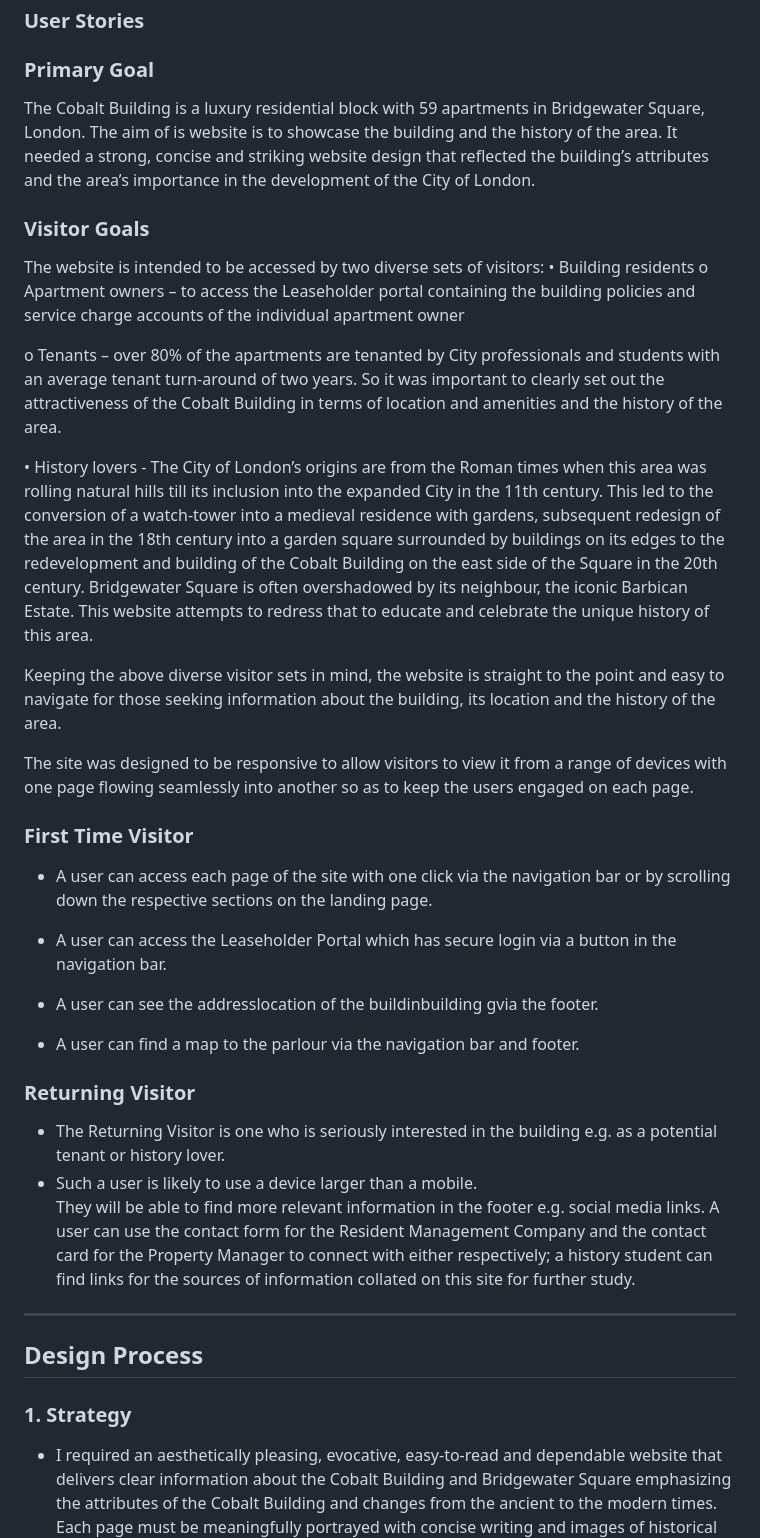
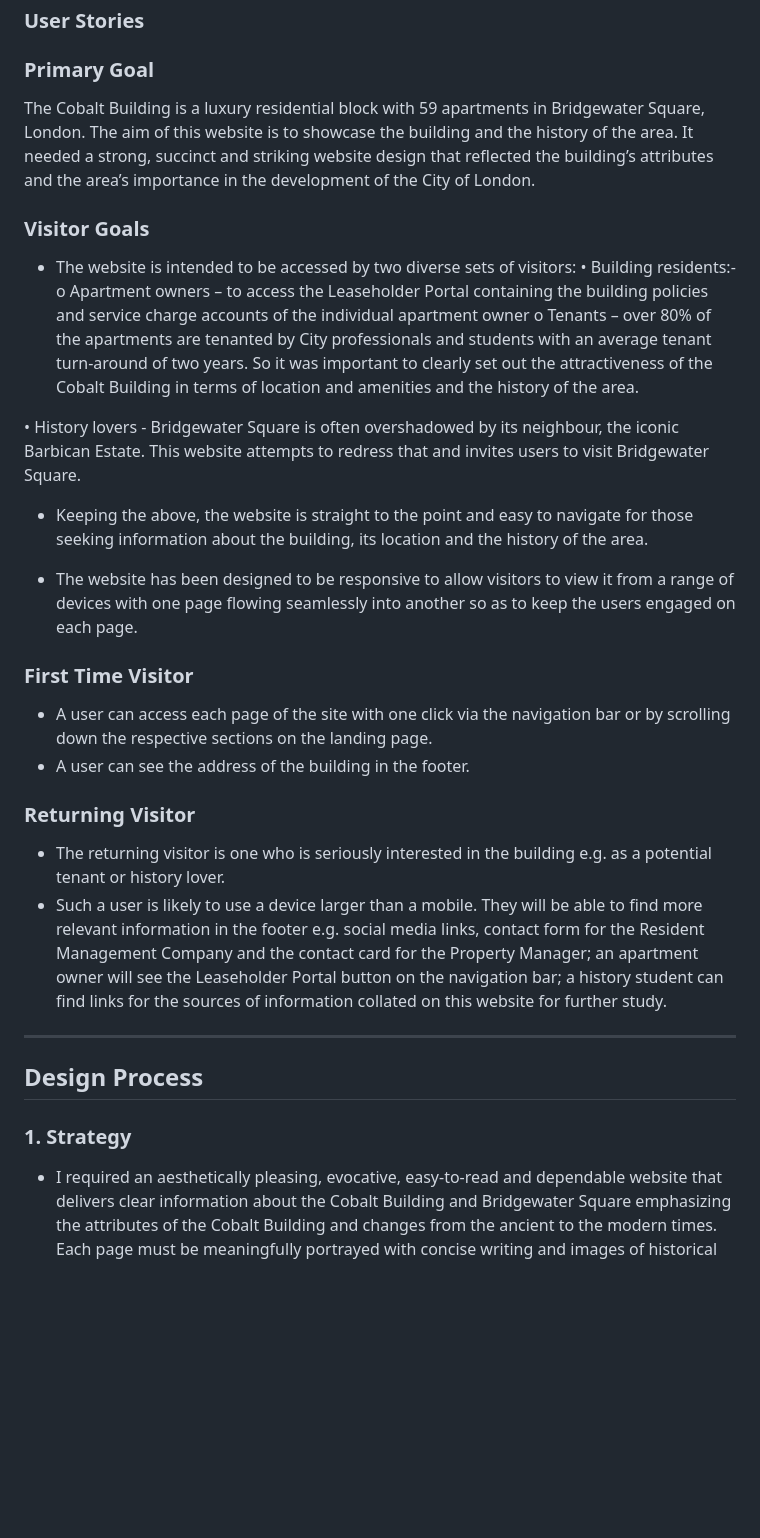
Before and after one commit to PriyaDevNow/The-Cobalt-Building-London, a Markdown page: README.md, the part around the change printed below. GitHub-like rendering; blank space fills up the shorter version.

```diff
--- a/README.md
+++ b/README.md
@@ -54,40 +54,34 @@ The Cobalt Building is a luxury residential block of apartments which was built
 
 ### **Primary Goal**
 
-The Cobalt Building is a luxury residential block with 59 apartments in Bridgewater Square, London.   The aim of is website is to showcase the building and the history of the area.  It needed a strong, concise and striking website design that reflected the building’s attributes and the area’s importance in the development of the City of London.
+The Cobalt Building is a luxury residential block with 59 apartments in Bridgewater Square, London.   The aim of this website is to showcase the building and the history of the area.  It needed a strong, succinct and striking website design that reflected the building’s attributes and the area’s importance in the development of the City of London.
 
 ### **Visitor Goals**
 
-The website is intended to be accessed by two diverse sets of visitors:
-•	Building residents
-o	Apartment owners – to  access the Leaseholder portal containing the building policies and service charge accounts of the individual apartment owner
-
+- The website is intended to be accessed by two diverse sets of visitors:
+•	Building residents:-
+o	Apartment owners – to access the Leaseholder Portal containing the building policies and service charge accounts of the individual apartment owner
 o	Tenants – over 80% of the apartments are tenanted by City professionals and students with an average tenant turn-around of two years.  So it was important to clearly set out the attractiveness of the Cobalt Building in terms of location and amenities and the history of the area.
 
-•	History lovers - The City of London’s origins are from the Roman times when this area was rolling natural hills till its inclusion into the expanded City in the 11th century. This led to the conversion of a watch-tower into a medieval residence with gardens, subsequent redesign of the area in the 18th century into a garden square surrounded by buildings on its edges to the redevelopment and building of the Cobalt Building on the east side of the Square in the 20th century.  Bridgewater Square is often overshadowed by its neighbour, the iconic Barbican Estate.  This website attempts to redress that to educate and celebrate the unique history of this area.
+•	History lovers - Bridgewater Square is often overshadowed by its neighbour, the iconic Barbican Estate.  This website attempts to redress that and invites users to visit Bridgewater Square.
 
-Keeping the above diverse visitor sets in mind, the website is straight to the point and easy to navigate for those seeking information about the building, its location and the history of the area.
+- Keeping the above, the website is straight to the point and easy to navigate for those seeking information about the building, its location and the history of the area.
 
-The site was designed to be responsive to allow visitors to view it from a range of devices with one page flowing seamlessly into another so as to keep the users engaged on each page.
+- The website has been designed to be responsive to allow visitors to view it from a range of devices with one page flowing seamlessly into another so as to keep the users engaged on each page.
 
 ### **First Time Visitor**
   - A user can access each page of the site with one click via the navigation bar or by scrolling down the respective sections on the landing page.
-  - A user can access the Leaseholder Portal which has secure login via a button in the navigation bar.
-
-  - A user can see the addresslocation of the buildinbuilding gvia the footer.
-  - A user can find a map to the parlour via the navigation bar and footer.
+  - A user can see the address of the building in the footer.
 
 ### **Returning Visitor**
-  - The Returning Visitor is one who is seriously interested in the building e.g. as a potential tenant or history lover.
-- Such a user is likely to use a device larger than a mobile.
-They will be able to find more relevant information in the footer e.g. social media links. A user can use the contact form for the Resident Management Company and the contact card for the Property Manager to connect with either respectively; a history student can find links for the sources of information collated on this site for further study.
+- The returning visitor is one who is seriously interested in the building e.g. as a potential tenant or history lover.
+- Such a user is likely to use a device larger than a mobile.  They will be able to find more relevant information in the footer e.g. social media links, contact form for the Resident Management Company and the contact card for the Property Manager; an apartment owner will  see the Leaseholder Portal button on the navigation bar; a history student can find links for the sources of information collated on this website for further study.
 
 ---
 
 ## Design Process
 
 ### **1. Strategy**
-
 
 - I required an aesthetically pleasing, evocative, easy-to-read and dependable website that delivers clear information about the Cobalt Building and Bridgewater Square emphasizing the attributes of the Cobalt Building and changes from the ancient to the modern times. Each page must be meaningfully portrayed with concise writing and images of historical maps, photos and modern icons.
 - The solidity of the current building and authenticity of the area’s rich history are carried through the entire website with the use of consistent, clean design, graphics, writing and colour.  There is no room for any discrepancy between the website representation and when the user physically visits the Cobalt Building.
```
Also changed, not shown: other parts of README.md (+5 -26 lines), docs/Wireframes.jpg (added).
